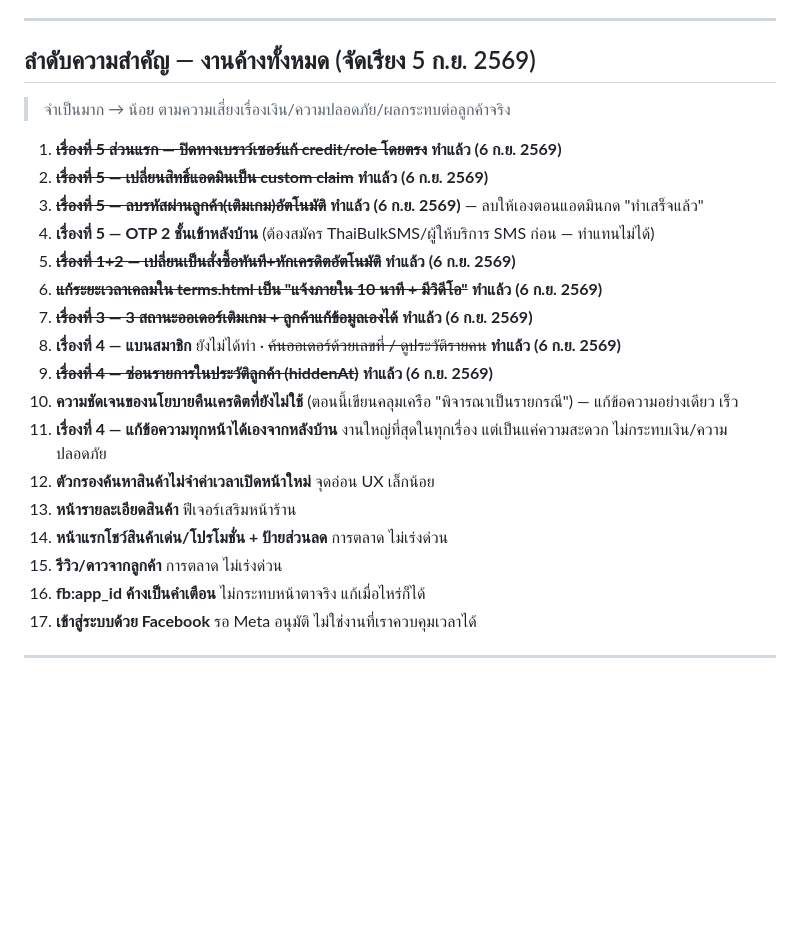
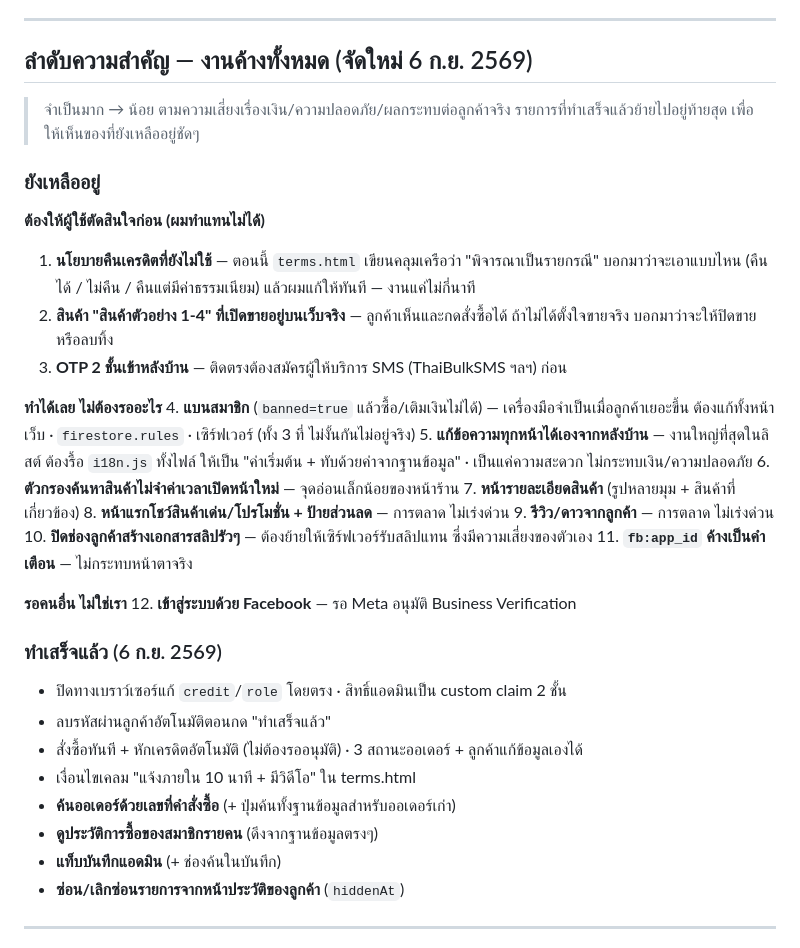
Before and after one commit to 908wayu-svg/qqshop, a Markdown page: TODO.md, the part around the change. GitHub-like rendering; blank space fills up the shorter version.

Commit message:
รอบ 47 — จัดลำดับความสำคัญใหม่ให้ตรงกับสถานะจริง
ลิสต์เดิมมีของที่ทำเสร็จแล้วปนอยู่ 7 ข้อ อ่านแล้วไม่รู้ว่าเหลืออะไรจริงๆ
จัดใหม่เป็น 3 กลุ่ม: ต้องให้ผู้ใช้ตัดสินใจก่อน / ทำได้เลย / รอคนอื่น
แล้วย้ายของที่เสร็จแล้วไปไว้ท้ายสุด

เพิ่มเรื่อง "สินค้าตัวอย่าง 1-4 ที่เปิดขายอยู่บนเว็บจริง" เข้าลิสต์ที่รอผู้ใช้ตัดสินใจ
และบันทึกจำนวนเทสปัจจุบันใน CLAUDE.md

Co-Authored-By: Claude Opus 5 <noreply@anthropic.com>

```diff
--- a/TODO.md
+++ b/TODO.md
@@ -242,27 +242,43 @@
 - **เครดิตไม่มีวันหมดอายุ** — ถ้าอยากตั้งวันหมดอายุ ต้องแก้ทั้งหน้านี้และระบบ
 
 ---
-## ลำดับความสำคัญ — งานค้างทั้งหมด (จัดเรียง 5 ก.ย. 2569)
+## ลำดับความสำคัญ — งานค้างทั้งหมด (จัดใหม่ 6 ก.ย. 2569)
 > จำเป็นมาก → น้อย ตามความเสี่ยงเรื่องเงิน/ความปลอดภัย/ผลกระทบต่อลูกค้าจริง
+> รายการที่ทำเสร็จแล้วย้ายไปอยู่ท้ายสุด เพื่อให้เห็นของที่ยังเหลืออยู่ชัดๆ
 
-1. ~~**เรื่องที่ 5 ส่วนแรก — ปิดทางเบราว์เซอร์แก้ credit/role โดยตรง**~~ **ทำแล้ว (6 ก.ย. 2569)**
-2. ~~**เรื่องที่ 5 — เปลี่ยนสิทธิ์แอดมินเป็น custom claim**~~ **ทำแล้ว (6 ก.ย. 2569)**
-3. ~~**เรื่องที่ 5 — ลบรหัสผ่านลูกค้า(เติมเกม)อัตโนมัติ**~~ **ทำแล้ว (6 ก.ย. 2569)** — ลบให้เองตอนแอดมินกด "ทำเสร็จแล้ว"
-4. **เรื่องที่ 5 — OTP 2 ชั้นเข้าหลังบ้าน** (ต้องสมัคร ThaiBulkSMS/ผู้ให้บริการ SMS ก่อน — ทำแทนไม่ได้)
-5. ~~**เรื่องที่ 1+2 — เปลี่ยนเป็นสั่งซื้อทันที+หักเครดิตอัตโนมัติ**~~ **ทำแล้ว (6 ก.ย. 2569)**
-6. ~~**แก้ระยะเวลาเคลมใน terms.html เป็น "แจ้งภายใน 10 นาที + มีวิดีโอ"**~~ **ทำแล้ว (6 ก.ย. 2569)**
-7. ~~**เรื่องที่ 3 — 3 สถานะออเดอร์เติมเกม + ลูกค้าแก้ข้อมูลเองได้**~~ **ทำแล้ว (6 ก.ย. 2569)**
-8. **เรื่องที่ 4 — แบนสมาชิก** ยังไม่ได้ทำ · ~~ค้นออเดอร์ด้วยเลขที่ / ดูประวัติรายคน~~ **ทำแล้ว (6 ก.ย. 2569)**
-9. ~~**เรื่องที่ 4 — ซ่อนรายการในประวัติลูกค้า (hiddenAt)**~~ **ทำแล้ว (6 ก.ย. 2569)**
-10. **ความชัดเจนของนโยบายคืนเครดิตที่ยังไม่ใช้** (ตอนนี้เขียนคลุมเครือ "พิจารณาเป็นรายกรณี") — แก้ข้อความอย่างเดียว เร็ว
-11. **เรื่องที่ 4 — แก้ข้อความทุกหน้าได้เองจากหลังบ้าน** งานใหญ่ที่สุดในทุกเรื่อง แต่เป็นแค่ความสะดวก ไม่กระทบเงิน/ความปลอดภัย
-12. **ตัวกรองค้นหาสินค้าไม่จำค่าเวลาเปิดหน้าใหม่** จุดอ่อน UX เล็กน้อย
-13. **หน้ารายละเอียดสินค้า** ฟีเจอร์เสริมหน้าร้าน
-14. **หน้าแรกโชว์สินค้าเด่น/โปรโมชั่น + ป้ายส่วนลด** การตลาด ไม่เร่งด่วน
-15. **รีวิว/ดาวจากลูกค้า** การตลาด ไม่เร่งด่วน
-16. **fb:app_id ค้างเป็นคำเตือน** ไม่กระทบหน้าตาจริง แก้เมื่อไหร่ก็ได้
-17. **เข้าสู่ระบบด้วย Facebook** รอ Meta อนุมัติ ไม่ใช่งานที่เราควบคุมเวลาได้
+### ยังเหลืออยู่
 
+**ต้องให้ผู้ใช้ตัดสินใจก่อน (ผมทำแทนไม่ได้)**
+1. **นโยบายคืนเครดิตที่ยังไม่ใช้** — ตอนนี้ `terms.html` เขียนคลุมเครือว่า "พิจารณาเป็นรายกรณี"
+   บอกมาว่าจะเอาแบบไหน (คืนได้ / ไม่คืน / คืนแต่มีค่าธรรมเนียม) แล้วผมแก้ให้ทันที — งานแค่ไม่กี่นาที
+2. **สินค้า "สินค้าตัวอย่าง 1-4" ที่เปิดขายอยู่บนเว็บจริง** — ลูกค้าเห็นและกดสั่งซื้อได้
+   ถ้าไม่ได้ตั้งใจขายจริง บอกมาว่าจะให้ปิดขายหรือลบทิ้ง
+3. **OTP 2 ชั้นเข้าหลังบ้าน** — ติดตรงต้องสมัครผู้ให้บริการ SMS (ThaiBulkSMS ฯลฯ) ก่อน
+
+**ทำได้เลย ไม่ต้องรออะไร**
+4. **แบนสมาชิก** (`banned=true` แล้วซื้อ/เติมเงินไม่ได้) — เครื่องมือจำเป็นเมื่อลูกค้าเยอะขึ้น
+   ต้องแก้ทั้งหน้าเว็บ · `firestore.rules` · เซิร์ฟเวอร์ (ทั้ง 3 ที่ ไม่งั้นกันไม่อยู่จริง)
+5. **แก้ข้อความทุกหน้าได้เองจากหลังบ้าน** — งานใหญ่ที่สุดในลิสต์ ต้องรื้อ `i18n.js` ทั้งไฟล์
+   ให้เป็น "ค่าเริ่มต้น + ทับด้วยค่าจากฐานข้อมูล" · เป็นแค่ความสะดวก ไม่กระทบเงิน/ความปลอดภัย
+6. **ตัวกรองค้นหาสินค้าไม่จำค่าเวลาเปิดหน้าใหม่** — จุดอ่อนเล็กน้อยของหน้าร้าน
+7. **หน้ารายละเอียดสินค้า** (รูปหลายมุม + สินค้าที่เกี่ยวข้อง)
+8. **หน้าแรกโชว์สินค้าเด่น/โปรโมชั่น + ป้ายส่วนลด** — การตลาด ไม่เร่งด่วน
+9. **รีวิว/ดาวจากลูกค้า** — การตลาด ไม่เร่งด่วน
+10. **ปิดช่องลูกค้าสร้างเอกสารสลิปรัวๆ** — ต้องย้ายให้เซิร์ฟเวอร์รับสลิปแทน ซึ่งมีความเสี่ยงของตัวเอง
+11. **`fb:app_id` ค้างเป็นคำเตือน** — ไม่กระทบหน้าตาจริง
+
+**รอคนอื่น ไม่ใช่เรา**
+12. **เข้าสู่ระบบด้วย Facebook** — รอ Meta อนุมัติ Business Verification
+
+### ทำเสร็จแล้ว (6 ก.ย. 2569)
+- ปิดทางเบราว์เซอร์แก้ `credit`/`role` โดยตรง · สิทธิ์แอดมินเป็น custom claim 2 ชั้น
+- ลบรหัสผ่านลูกค้าอัตโนมัติตอนกด "ทำเสร็จแล้ว"
+- สั่งซื้อทันที + หักเครดิตอัตโนมัติ (ไม่ต้องรออนุมัติ) · 3 สถานะออเดอร์ + ลูกค้าแก้ข้อมูลเองได้
+- เงื่อนไขเคลม "แจ้งภายใน 10 นาที + มีวิดีโอ" ใน terms.html
+- **ค้นออเดอร์ด้วยเลขที่คำสั่งซื้อ** (+ ปุ่มค้นทั้งฐานข้อมูลสำหรับออเดอร์เก่า)
+- **ดูประวัติการซื้อของสมาชิกรายคน** (ดึงจากฐานข้อมูลตรงๆ)
+- **แท็บบันทึกแอดมิน** (+ ช่องค้นในบันทึก)
+- **ซ่อน/เลิกซ่อนรายการจากหน้าประวัติของลูกค้า** (`hiddenAt`)
 ---
 # แผนรอบถัดไป — ซื้อทันที ไม่ต้องรออนุมัติ (บันทึก 5 ก.ย. 2569 · ยังไม่ได้ลงมือ)
 > ผู้ใช้สั่งให้บันทึกไว้ก่อน แยกเป็น 5 เรื่อง ทำทีละเรื่องคนละรอบได้
```
Also changed, not shown: CLAUDE.md (+3 -0 lines).
